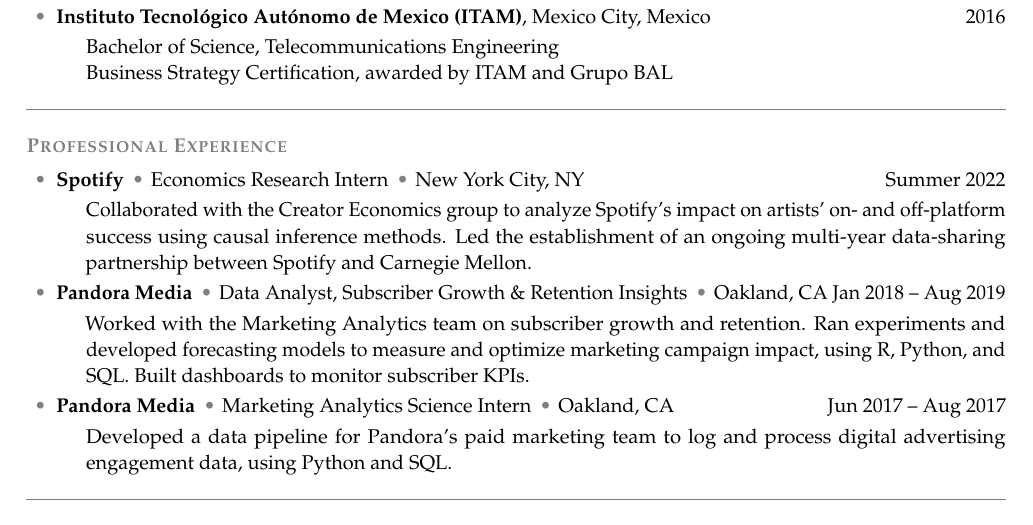
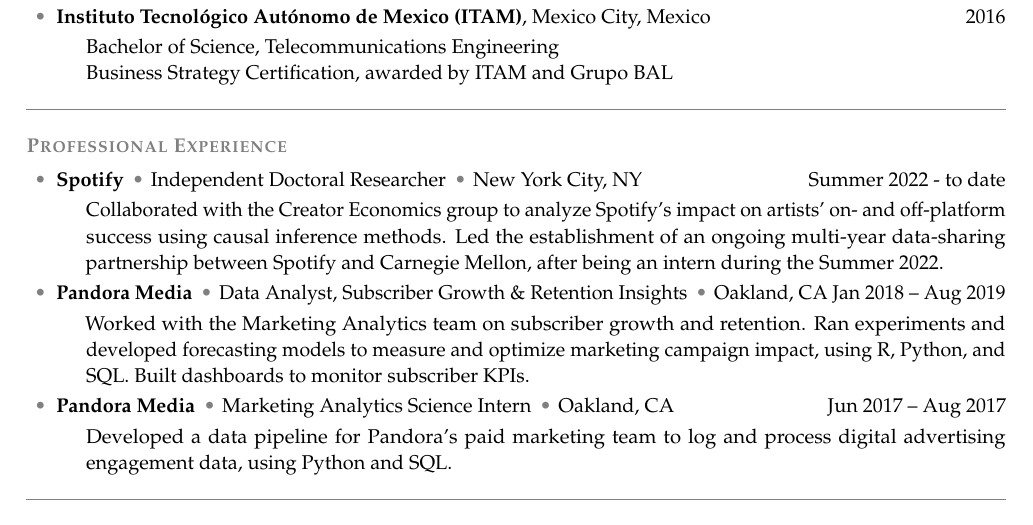
Before and after one commit to joroscha/JobMarket, a LaTeX CV (resume.tex): part of page 1 of 2, cut so that both start at the same text. Compiled offline with pdfLaTeX.

Commit message:
change in spotify

```diff
--- a/resume.tex
+++ b/resume.tex
@@ -77,9 +77,9 @@
 \block{Professional Experience}
 
 \begin{itemize}
-\item \textbf{Spotify} \sep Economics Research Intern \sep New York City, NY \hfill Summer 2022
+\item \textbf{Spotify} \sep Independent Doctoral Researcher \sep New York City, NY \hfill Summer 2022 - to date
   \begin{itemize}[label={}]
-  \item Collaborated with the Creator Economics group to analyze Spotify's impact on artists' on- and off-platform success using causal inference methods. Led the establishment of an ongoing multi-year data-sharing partnership between Spotify and Carnegie Mellon.
+  \item Collaborated with the Creator Economics group to analyze Spotify's impact on artists' on- and off-platform success using causal inference methods. Led the establishment of an ongoing multi-year data-sharing partnership between Spotify and Carnegie Mellon, after being an intern during the Summer 2022.
   \end{itemize}
 \item \textbf{Pandora Media} \sep Data Analyst, Subscriber Growth \& Retention Insights \sep Oakland, CA \hfill Jan 2018 -- Aug 2019
   \begin{itemize}[label={}]
```
